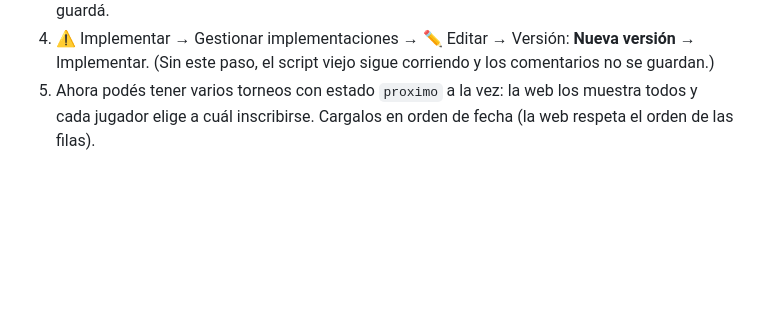
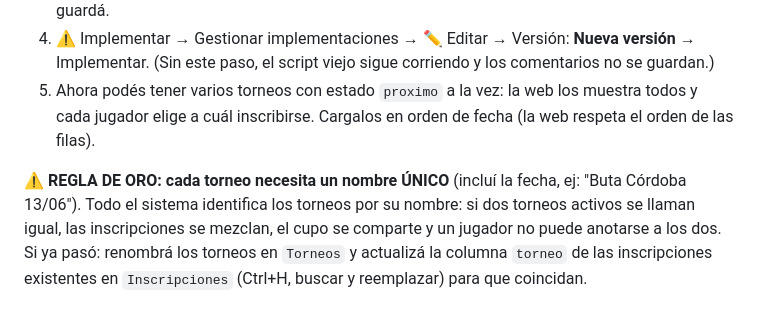
Before and after one commit to L4gash/buta-tcg-web, a Markdown page: docs/setup-google-sheets.md, the part around the change. Drawn GitHub-style; blank space fills up the shorter version.

Commit message:
docs: tournament names must be unique - they key the whole system
Co-Authored-By: Claude Fable 5 <noreply@anthropic.com>

```diff
--- a/docs/setup-google-sheets.md
+++ b/docs/setup-google-sheets.md
@@ -64,3 +64,9 @@ Si tu planilla ya estaba funcionando con la versión anterior, hacé esto una so
    (Sin este paso, el script viejo sigue corriendo y los comentarios no se guardan.)
 5. Ahora podés tener varios torneos con estado `proximo` a la vez: la web los muestra todos
    y cada jugador elige a cuál inscribirse. Cargalos en orden de fecha (la web respeta el orden de las filas).
+
+⚠️ **REGLA DE ORO: cada torneo necesita un nombre ÚNICO** (incluí la fecha, ej: "Buta Córdoba 13/06").
+Todo el sistema identifica los torneos por su nombre: si dos torneos activos se llaman igual,
+las inscripciones se mezclan, el cupo se comparte y un jugador no puede anotarse a los dos.
+Si ya pasó: renombrá los torneos en `Torneos` y actualizá la columna `torneo` de las
+inscripciones existentes en `Inscripciones` (Ctrl+H, buscar y reemplazar) para que coincidan.
```
